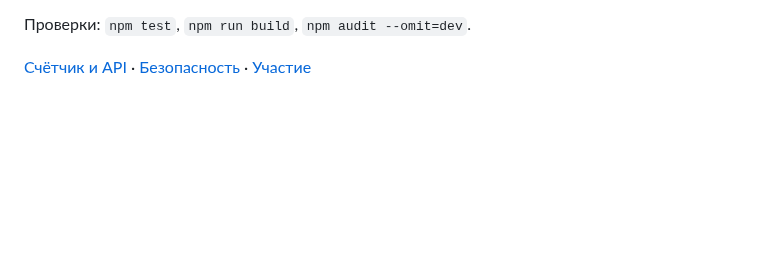
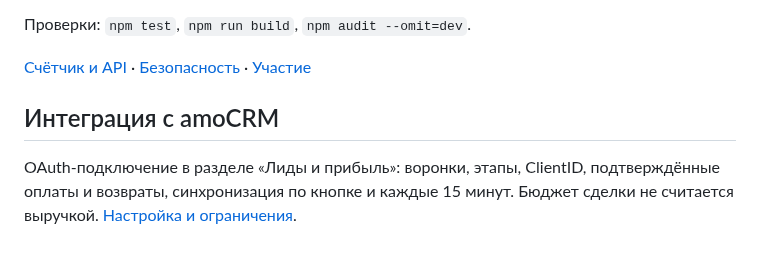
Before and after one commit to nickerhov89/openmetrika, a Markdown page: README.ru.md, the part around the change. Drawn GitHub-style; blank space fills up the shorter version.

Commit message:
Add secure amoCRM OAuth connector and sales outcome sync

```diff
--- a/README.ru.md
+++ b/README.ru.md
@@ -95,3 +95,9 @@ npm run backup -- restore ./backups/snapshot
 Проверки: `npm test`, `npm run build`, `npm audit --omit=dev`.
 
 [Счётчик и API](docs/INTEGRATION.md) · [Безопасность](SECURITY.md) · [Участие](CONTRIBUTING.md)
+
+## Интеграция с amoCRM
+
+OAuth-подключение в разделе «Лиды и прибыль»: воронки, этапы, ClientID,
+подтверждённые оплаты и возвраты, синхронизация по кнопке и каждые 15 минут.
+Бюджет сделки не считается выручкой. [Настройка и ограничения](docs/AMOCRM.md).
```
Also changed, not shown: CHANGELOG.md (+12 -0 lines), README.md (+6 -0 lines), docs/AMOCRM.md (added, +148 -0 lines), docs/amocrm.png (added), 11 other files.
